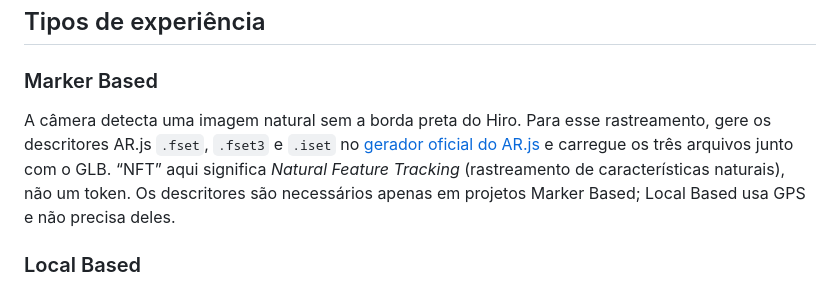
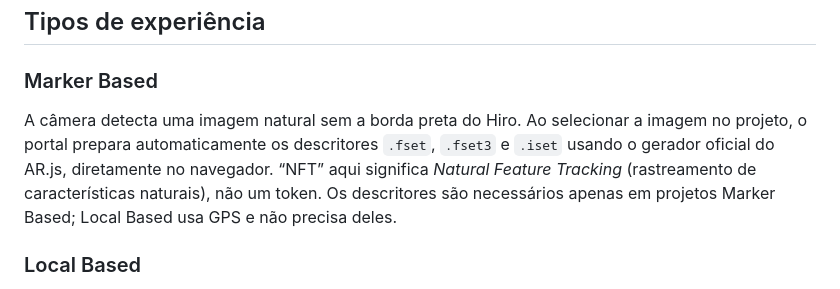
Before and after one commit to VictorSicsu/innyx-webar, a Markdown page: README.md, the part around the change. Drawn GitHub-style.

Commit message:
Document automatic AR.js marker preparation

```diff
--- a/README.md
+++ b/README.md
@@ -25,7 +25,7 @@ O repositório é público. GLBs, imagens, descritores e manifestos publicados f
 
 ### Marker Based
 
-A câmera detecta uma imagem natural sem a borda preta do Hiro. Para esse rastreamento, gere os descritores AR.js `.fset`, `.fset3` e `.iset` no [gerador oficial do AR.js](https://ar-js-org.github.io/NFT-Marker-Creator/) e carregue os três arquivos junto com o GLB. “NFT” aqui significa *Natural Feature Tracking* (rastreamento de características naturais), não um token. Os descritores são necessários apenas em projetos Marker Based; Local Based usa GPS e não precisa deles.
+A câmera detecta uma imagem natural sem a borda preta do Hiro. Ao selecionar a imagem no projeto, o portal prepara automaticamente os descritores `.fset`, `.fset3` e `.iset` usando o gerador oficial do AR.js, diretamente no navegador. “NFT” aqui significa *Natural Feature Tracking* (rastreamento de características naturais), não um token. Os descritores são necessários apenas em projetos Marker Based; Local Based usa GPS e não precisa deles.
 
 ### Local Based
 
```
